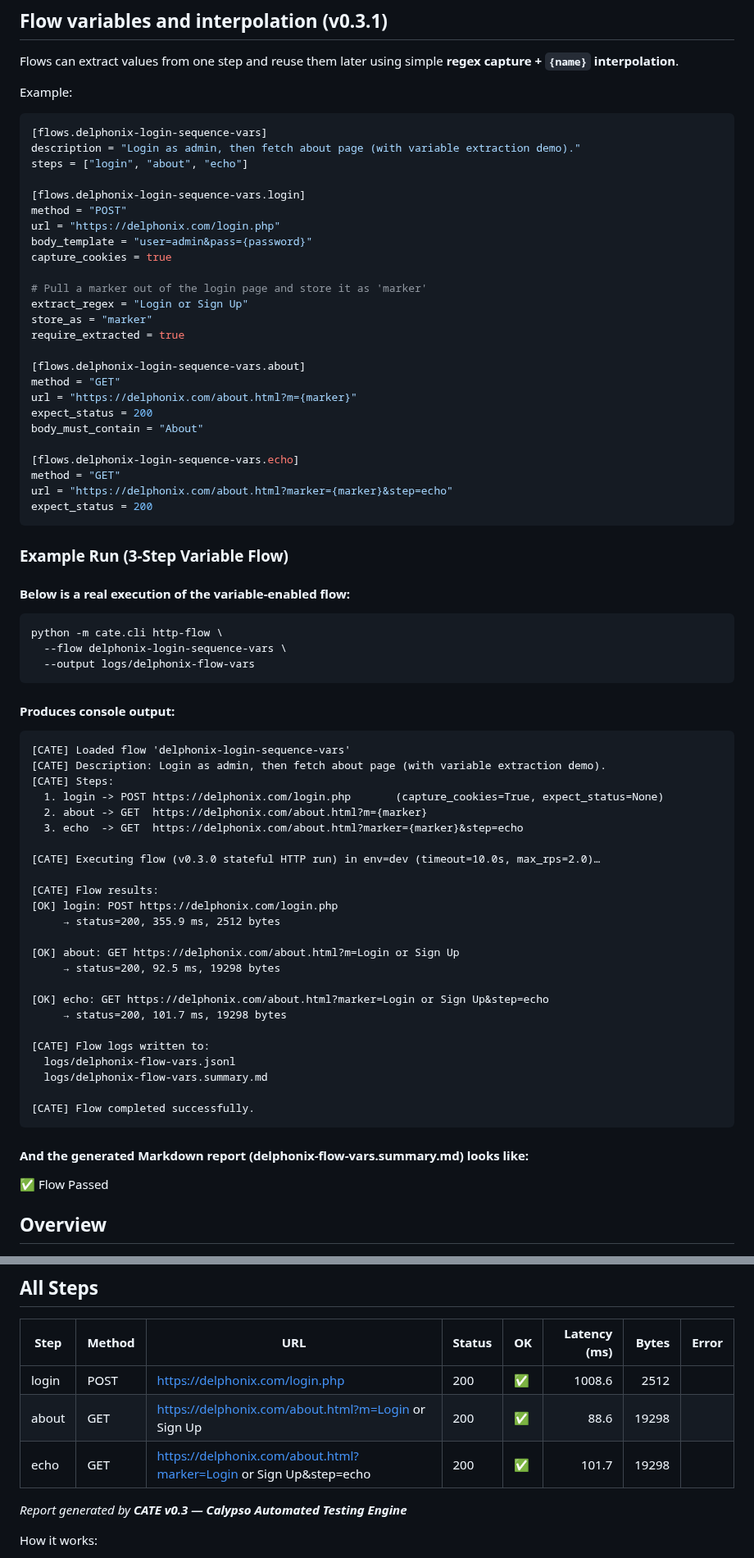
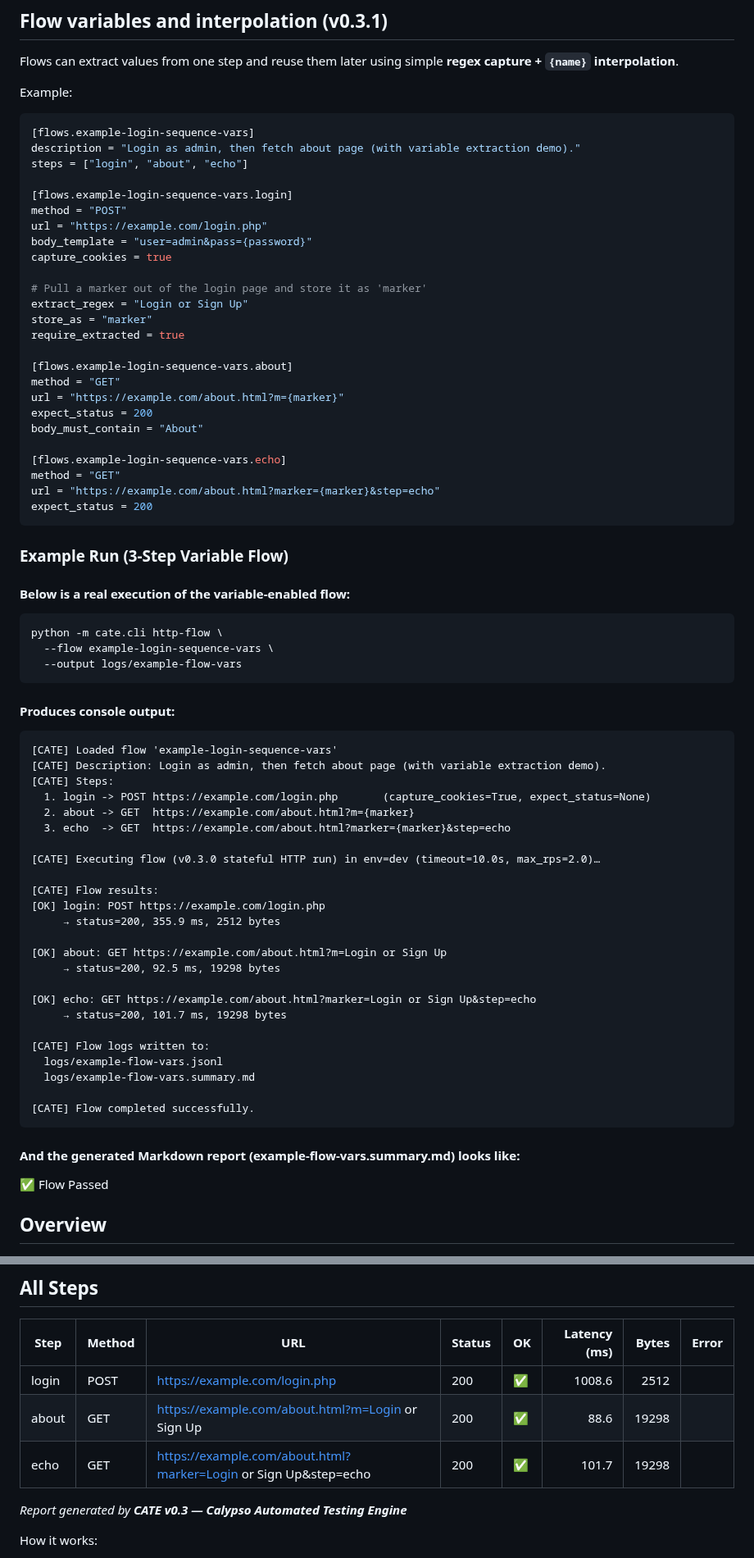
Before and after one commit to sorenessen/cate, a Markdown page: README.md, 2 parts joined by grey strips. Shown at 82% size. Rendered like a GitHub page.

Commit message:
sanitize readme and add disclaimer

````diff
--- a/README.md
+++ b/README.md
@@ -401,13 +404,13 @@ Flows can extract values from one step and reuse them later using simple
 Example:
 
 ```toml
-[flows.delphonix-login-sequence-vars]
+[flows.example-login-sequence-vars]
 description = "Login as admin, then fetch about page (with variable extraction demo)."
 steps = ["login", "about", "echo"]
 
-[flows.delphonix-login-sequence-vars.login]
+[flows.example-login-sequence-vars.login]
 method = "POST"
-url = "https://delphonix.com/login.php"
+url = "https://example.com/login.php"
 body_template = "user=admin&pass={password}"
 capture_cookies = true
 
@@ -416,52 +419,52 @@ extract_regex = "Login or Sign Up"
 store_as = "marker"
 require_extracted = true
 
-[flows.delphonix-login-sequence-vars.about]
+[flows.example-login-sequence-vars.about]
 method = "GET"
-url = "https://delphonix.com/about.html?m={marker}"
+url = "https://example.com/about.html?m={marker}"
 expect_status = 200
 body_must_contain = "About"
 
-[flows.delphonix-login-sequence-vars.echo]
+[flows.example-login-sequence-vars.echo]
 method = "GET"
-url = "https://delphonix.com/about.html?marker={marker}&step=echo"
+url = "https://example.com/about.html?marker={marker}&step=echo"
 expect_status = 200
 ```
 ### Example Run (3-Step Variable Flow)
 #### Below is a real execution of the variable-enabled flow:
 ```
 python -m cate.cli http-flow \
-  --flow delphonix-login-sequence-vars \
-  --output logs/delphonix-flow-vars
+  --flow example-login-sequence-vars \
+  --output logs/example-flow-vars
 ```
 #### Produces console output:
 ```
-[CATE] Loaded flow 'delphonix-login-sequence-vars'
+[CATE] Loaded flow 'example-login-sequence-vars'
 [CATE] Description: Login as admin, then fetch about page (with variable extraction demo).
 [CATE] Steps:
-  1. login -> POST https://delphonix.com/login.php       (capture_cookies=True, expect_status=None)
-  2. about -> GET  https://delphonix.com/about.html?m={marker}
-  3. echo  -> GET  https://delphonix.com/about.html?marker={marker}&step=echo
+  1. login -> POST https://example.com/login.php       (capture_cookies=True, expect_status=None)
+  2. about -> GET  https://example.com/about.html?m={marker}
+  3. echo  -> GET  https://example.com/about.html?marker={marker}&step=echo
 
 [CATE] Executing flow (v0.3.0 stateful HTTP run) in env=dev (timeout=10.0s, max_rps=2.0)…
 
 [CATE] Flow results:
-[OK] login: POST https://delphonix.com/login.php
+[OK] login: POST https://example.com/login.php
      → status=200, 355.9 ms, 2512 bytes
 
-[OK] about: GET https://delphonix.com/about.html?m=Login or Sign Up
+[OK] about: GET https://example.com/about.html?m=Login or Sign Up
      → status=200, 92.5 ms, 19298 bytes
 
-[OK] echo: GET https://delphonix.com/about.html?marker=Login or Sign Up&step=echo
+[OK] echo: GET https://example.com/about.html?marker=Login or Sign Up&step=echo
      → status=200, 101.7 ms, 19298 bytes
 
 [CATE] Flow logs written to:
-  logs/delphonix-flow-vars.jsonl
-  logs/delphonix-flow-vars.summary.md
+  logs/example-flow-vars.jsonl
+  logs/example-flow-vars.summary.md
 
 [CATE] Flow completed successfully.
 ```
-#### And the generated Markdown report (delphonix-flow-vars.summary.md) looks like:
+#### And the generated Markdown report (example-flow-vars.summary.md) looks like:
 
 ✅ Flow Passed
 
@@ -477,9 +480,9 @@ python -m cate.cli http-flow \
 
 | Step  | Method | URL                                                                | Status | OK  | Latency (ms) | Bytes | Error |
 |-------|--------|--------------------------------------------------------------------|--------|-----|--------------:|-------:|-------|
-| login | POST   | https://delphonix.com/login.php                                   | 200    | ✅  | 1008.6       | 2512  |       |
-| about | GET    | https://delphonix.com/about.html?m=Login or Sign Up               | 200    | ✅  |   88.6       | 19298 |       |
-| echo  | GET    | https://delphonix.com/about.html?marker=Login or Sign Up&step=echo | 200    | ✅  |  101.7       | 19298 |       |
+| login | POST   | https://example.com/login.php                                   | 200    | ✅  | 1008.6       | 2512  |       |
+| about | GET    | https://example.com/about.html?m=Login or Sign Up               | 200    | ✅  |   88.6       | 19298 |       |
+| echo  | GET    | https://example.com/about.html?marker=Login or Sign Up&step=echo | 200    | ✅  |  101.7       | 19298 |       |
 
 _Report generated by **CATE v0.3 — Calypso Automated Testing Engine**_
 
````
Also changed, not shown: other parts of README.md (+28 -25 lines).
